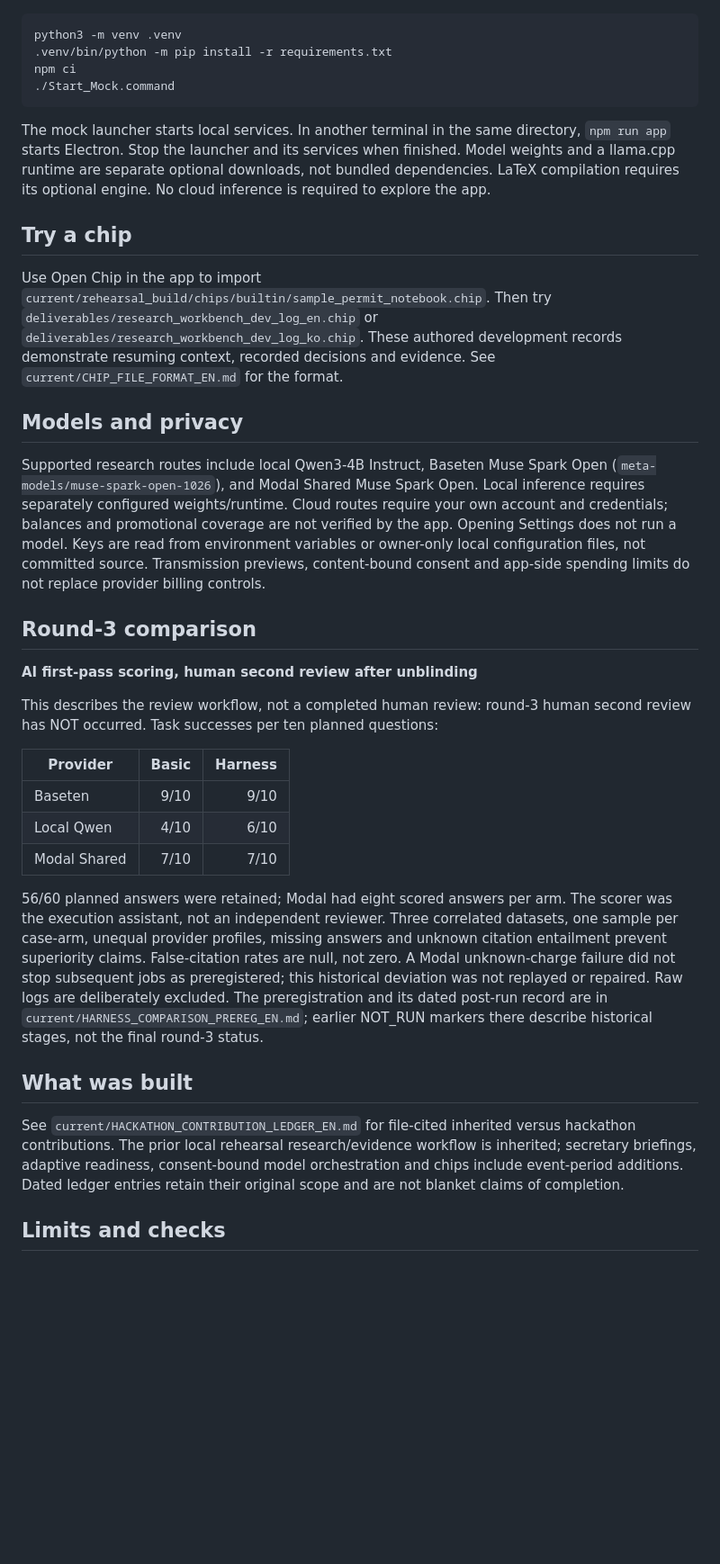
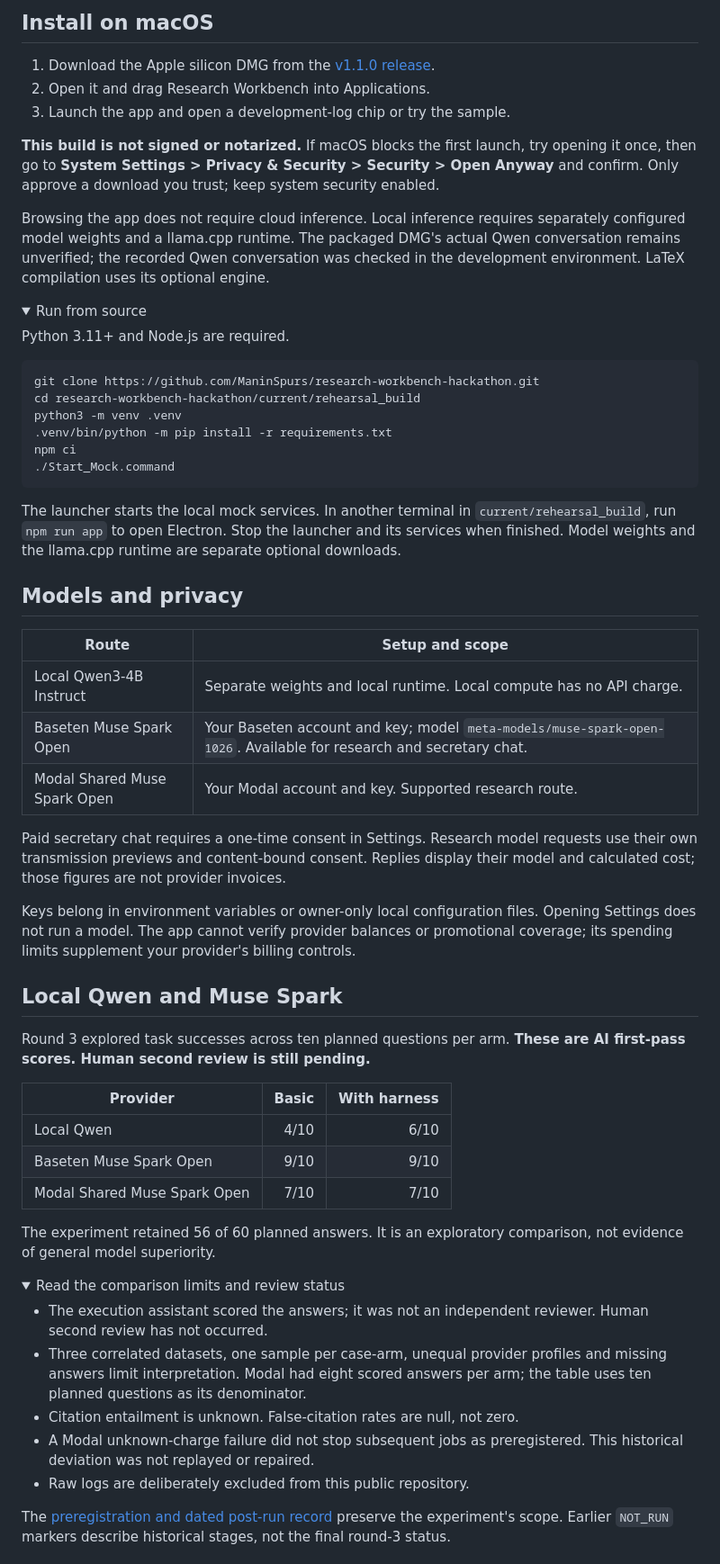
Before and after one commit to ManinSpurs/research-workbench-hackathon, a Markdown page: README.md, the part around one of its changes. Shown at 90% size. Drawn GitHub-style; folded sections open; blank space fills up the shorter version.

````diff
--- a/README.md
+++ b/README.md
@@ -36,68 +63,63 @@ Python 3.11+ and Node.js are required. From `current/rehearsal_build`:
+## Install on macOS
+
+1. Download the Apple silicon DMG from the [v1.1.0 release](https://github.com/ManinSpurs/research-workbench-hackathon/releases/tag/v1.1.0).
+2. Open it and drag Research Workbench into Applications.
+3. Launch the app and open a development-log chip or try the sample.
+
+**This build is not signed or notarized.** If macOS blocks the first launch, try opening it once, then go to **System Settings > Privacy & Security > Security > Open Anyway** and confirm. Only approve a download you trust; keep system security enabled.
+
+Browsing the app does not require cloud inference. Local inference requires separately configured model weights and a llama.cpp runtime. The packaged DMG's actual Qwen conversation remains unverified; the recorded Qwen conversation was checked in the development environment. LaTeX compilation uses its optional engine.
+
+<details>
+<summary>Run from source</summary>
+
+Python 3.11+ and Node.js are required.
 
 ```sh
+git clone https://github.com/ManinSpurs/research-workbench-hackathon.git
+cd research-workbench-hackathon/current/rehearsal_build
 python3 -m venv .venv
 .venv/bin/python -m pip install -r requirements.txt
 npm ci
 ./Start_Mock.command
 ```
 
-The mock launcher starts local services. In another terminal in the same
-directory, `npm run app` starts Electron. Stop the launcher and its services
-when finished. Model weights and a llama.cpp runtime are separate optional
-downloads, not bundled dependencies. LaTeX compilation requires its optional
-engine. No cloud inference is required to explore the app.
+The launcher starts the local mock services. In another terminal in `current/rehearsal_build`, run `npm run app` to open Electron. Stop the launcher and its services when finished. Model weights and the llama.cpp runtime are separate optional downloads.
 
-## Try a chip
-
-Use Open Chip in the app to import
-`current/rehearsal_build/chips/builtin/sample_permit_notebook.chip`.
-Then try `deliverables/research_workbench_dev_log_en.chip` or
-`deliverables/research_workbench_dev_log_ko.chip`. These authored development
-records demonstrate resuming context, recorded decisions and evidence.
-See `current/CHIP_FILE_FORMAT_EN.md` for the format.
+</details>
 
 ## Models and privacy
 
-Supported research routes include local Qwen3-4B Instruct, Baseten Muse Spark
-Open (`meta-models/muse-spark-open-1026`), and Modal Shared Muse Spark Open.
-Local inference requires separately configured weights/runtime. Cloud routes
-require your own account and credentials; balances and promotional coverage
-are not verified by the app. Opening Settings does not run a model.
-Keys are read from environment variables or owner-only local configuration
-files, not committed source. Transmission previews, content-bound consent and
-app-side spending limits do not replace provider billing controls.
+| Route | Setup and scope |
+| --- | --- |
+| Local Qwen3-4B Instruct | Separate weights and local runtime. Local compute has no API charge. |
+| Baseten Muse Spark Open | Your Baseten account and key; model `meta-models/muse-spark-open-1026`. Available for research and secretary chat. |
+| Modal Shared Muse Spark Open | Your Modal account and key. Supported research route. |
 
-## Round-3 comparison
+Paid secretary chat requires a one-time consent in Settings. Research model requests use their own transmission previews and content-bound consent. Replies display their model and calculated cost; those figures are not provider invoices.
 
-**AI first-pass scoring, human second review after unblinding**
+Keys belong in environment variables or owner-only local configuration files. Opening Settings does not run a model. The app cannot verify provider balances or promotional coverage; its spending limits supplement your provider's billing controls.
 
-This describes the review workflow, not a completed human review: round-3
-human second review has NOT occurred. Task successes per ten planned questions:
+## Local Qwen and Muse Spark
 
-| Provider | Basic | Harness |
-|---|---:|---:|
-| Baseten | 9/10 | 9/10 |
+Round 3 explored task successes across ten planned questions per arm. **These are AI first-pass scores. Human second review is still pending.**
+
+| Provider | Basic | With harness |
+| --- | ---: | ---: |
 | Local Qwen | 4/10 | 6/10 |
-| Modal Shared | 7/10 | 7/10 |
+| Baseten Muse Spark Open | 9/10 | 9/10 |
+| Modal Shared Muse Spark Open | 7/10 | 7/10 |
 
-56/60 planned answers were retained; Modal had eight scored answers per arm.
-The scorer was the execution assistant, not an independent reviewer. Three
-correlated datasets, one sample per case-arm, unequal provider profiles,
-missing answers and unknown citation entailment prevent superiority claims.
-False-citation rates are null, not zero. A Modal unknown-charge failure did
-not stop subsequent jobs as preregistered; this historical deviation was not
-replayed or repaired. Raw logs are deliberately excluded.
-The preregistration and its dated post-run record are in
-`current/HARNESS_COMPARISON_PREREG_EN.md`; earlier NOT_RUN markers there
-describe historical stages, not the final round-3 status.
+The experiment retained 56 of 60 planned answers. It is an exploratory comparison, not evidence of general model superiority.
 
-## What was built
+<details>
+<summary>Read the comparison limits and review status</summary>
 
-See `current/HACKATHON_CONTRIBUTION_LEDGER_EN.md` for file-cited inherited
-versus hackathon contributions. The prior local rehearsal research/evidence
-workflow is inherited; secretary briefings, adaptive readiness, consent-bound
-model orchestration and chips include event-period additions. Dated ledger
-entries retain their original scope and are not blanket claims of completion.
+- The execution assistant scored the answers; it was not an independent reviewer. Human second review has not occurred.
+- Three correlated datasets, one sample per case-arm, unequal provider profiles and missing answers limit interpretation. Modal had eight scored answers per arm; the table uses ten planned questions as its denominator.
+- Citation entailment is unknown. False-citation rates are null, not zero.
+- A Modal unknown-charge failure did not stop subsequent jobs as preregistered. This historical deviation was not replayed or repaired.
+- Raw logs are deliberately excluded from this public repository.
 
-## Limits and checks
+The [preregistration and dated post-run record](current/HARNESS_COMPARISON_PREREG_EN.md) preserve the experiment's scope. Earlier `NOT_RUN` markers describe historical stages, not the final round-3 status.
 
````
Also changed, not shown: other parts of README.md (+70 -36 lines), docs/README.ko.md (added, +140 -0 lines), docs/assets/README.md (added, +15 -0 lines), docs/assets/conversation-review.png (added), docs/assets/secretary-chat.png (added), docs/assets/workbench-home.png (added), 2 other files.
